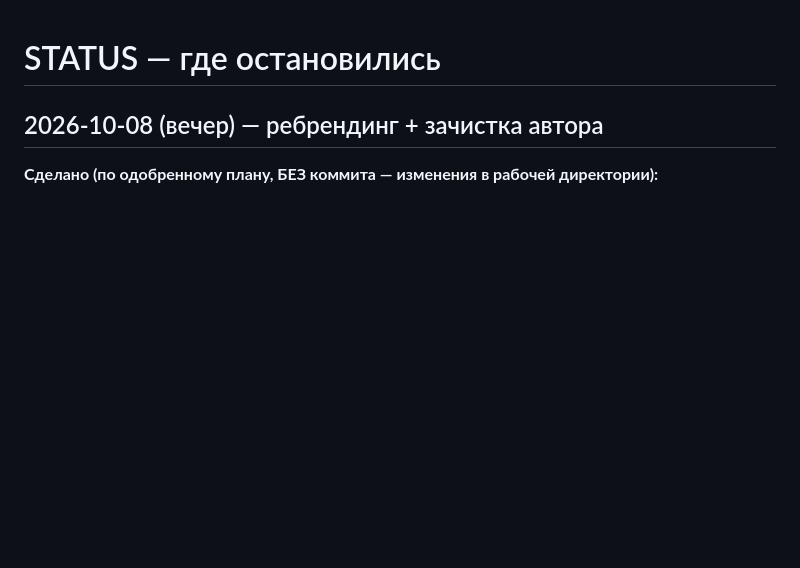
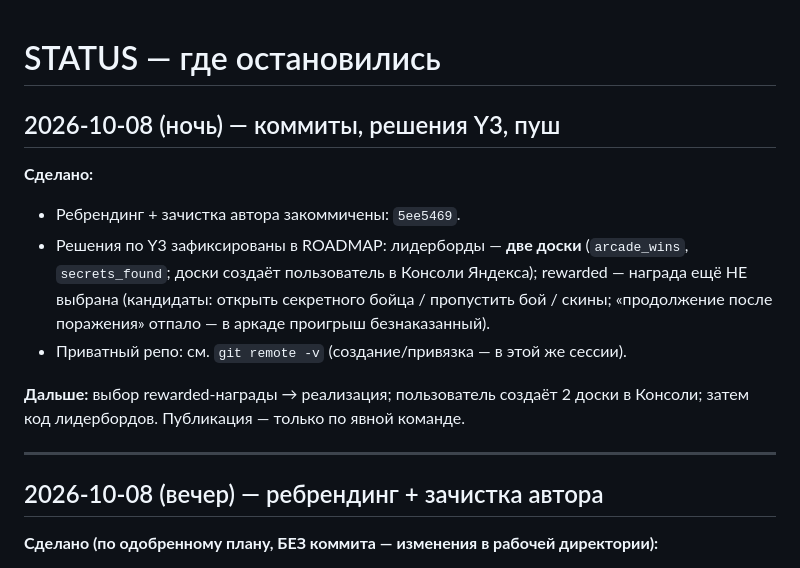
Before and after one commit to night-gnida/rus-rap-battle, a Markdown page: docs/STATUS.md, the part around the change. Drawn GitHub-style; blank space fills up the shorter version.

Commit message:
docs: решения по этапу Y3 (две доски лидербордов, статус rewarded)

```diff
--- a/docs/STATUS.md
+++ b/docs/STATUS.md
@@ -1,4 +1,15 @@
 # STATUS — где остановились
+
+## 2026-10-08 (ночь) — коммиты, решения Y3, пуш
+
+**Сделано:**
+- Ребрендинг + зачистка автора закоммичены: `5ee5469`.
+- Решения по Y3 зафиксированы в ROADMAP: лидерборды — **две доски** (`arcade_wins`, `secrets_found`; доски создаёт пользователь в Консоли Яндекса); rewarded — награда ещё НЕ выбрана (кандидаты: открыть секретного бойца / пропустить бой / скины; «продолжение после поражения» отпало — в аркаде проигрыш безнаказанный).
+- Приватный репо: см. `git remote -v` (создание/привязка — в этой же сессии).
+
+**Дальше:** выбор rewarded-награды → реализация; пользователь создаёт 2 доски в Консоли; затем код лидербордов. Публикация — только по явной команде.
+
+---
 
 ## 2026-10-08 (вечер) — ребрендинг + зачистка автора
 
```
Also changed, not shown: ROADMAP.md (+2 -2 lines).
